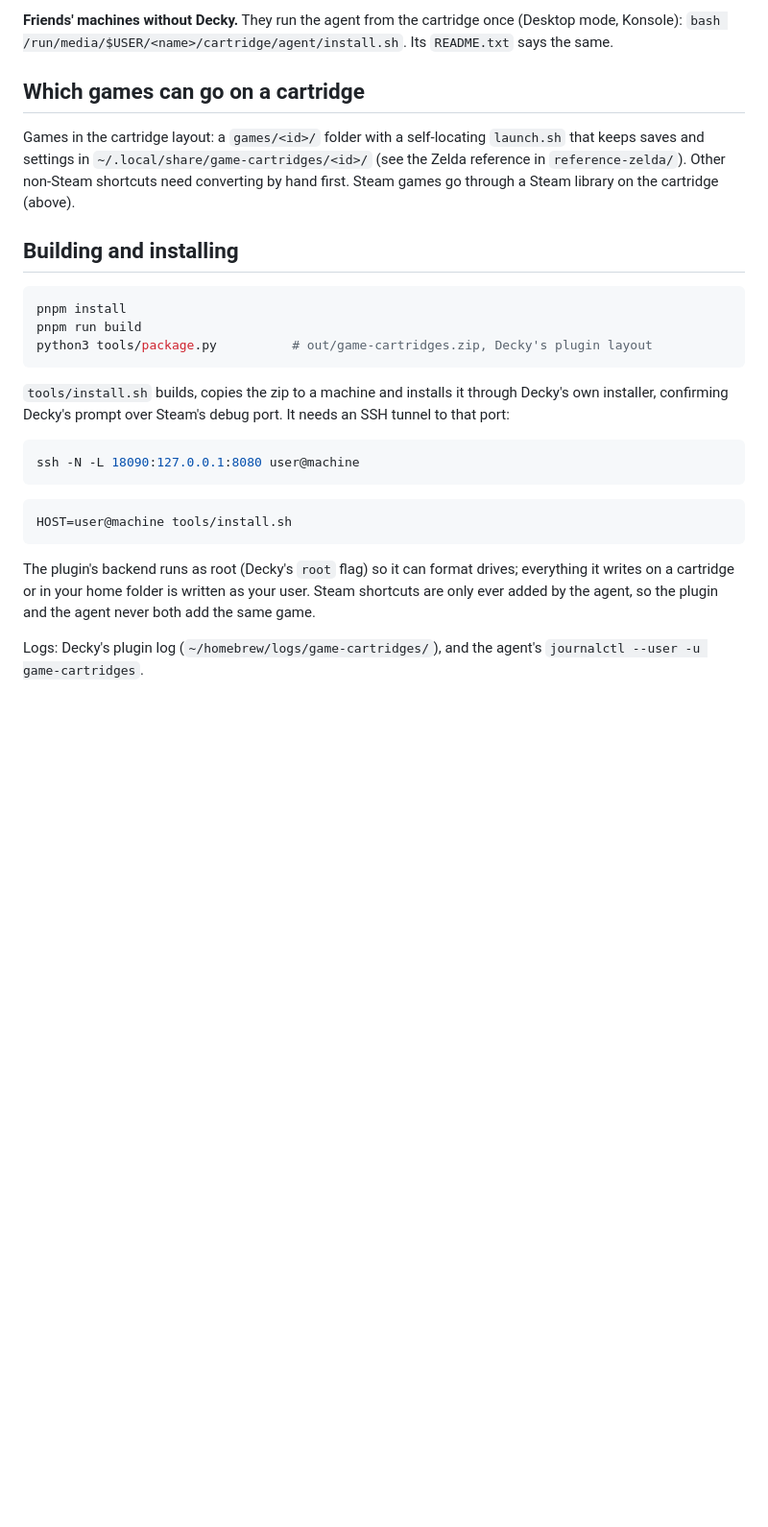
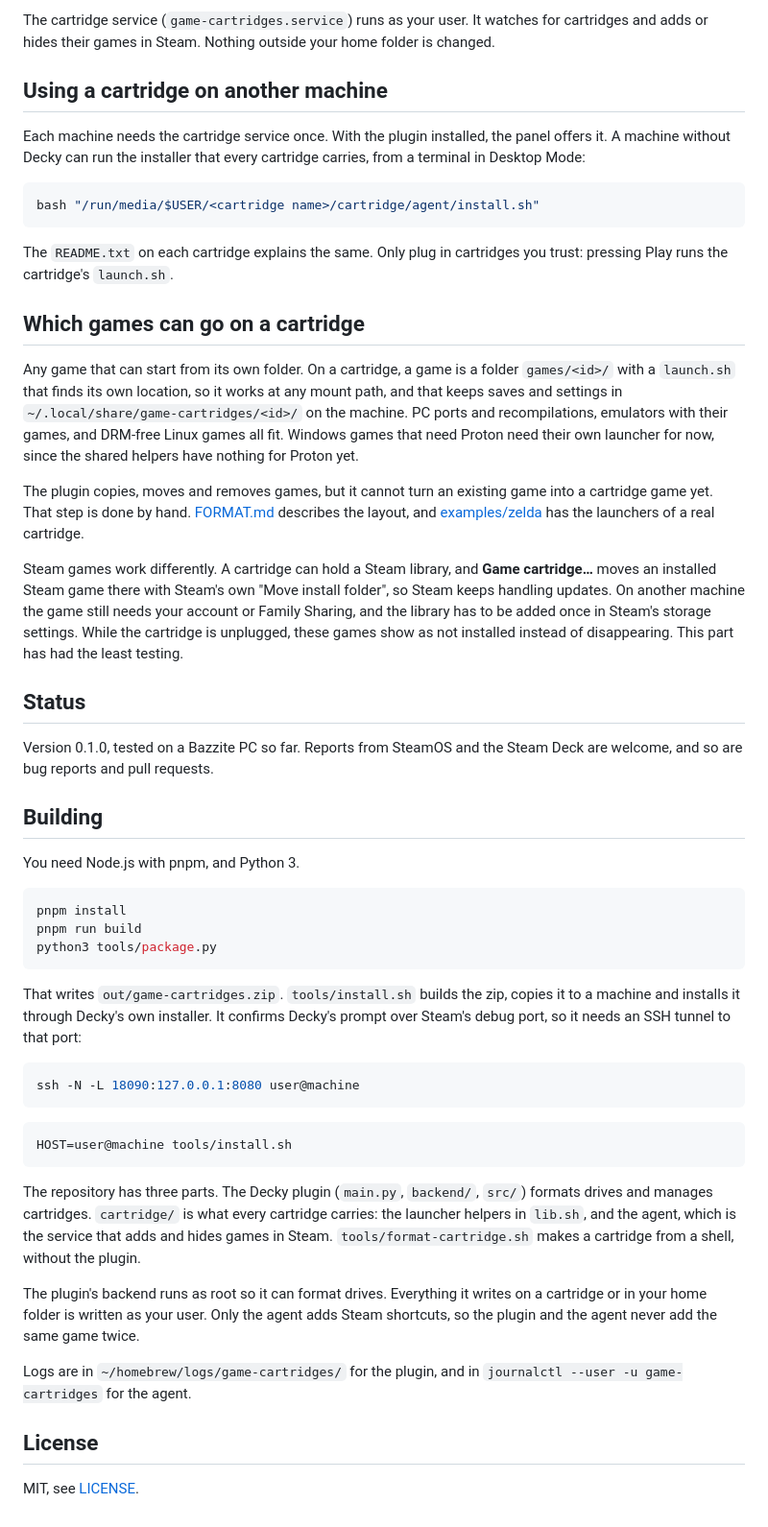
Before and after one commit to saschb2b/decky-game-cartridges, a Markdown page: README.md, the part around one of its changes. Shown at 96% size. GitHub-like rendering; blank space fills up the shorter version.

````diff
--- a/README.md
+++ b/README.md
@@ -51,24 +51,56 @@ show a custom picture, so the cover appears in the plugin.
 
-**Friends' machines without Decky.** They run the agent from the cartridge once (Desktop mode,
-Konsole): `bash /run/media/$USER/<name>/cartridge/agent/install.sh`. Its `README.txt` says the same.
+The cartridge service (`game-cartridges.service`) runs as your user. It watches for cartridges and
+adds or hides their games in Steam. Nothing outside your home folder is changed.
+
+## Using a cartridge on another machine
+
+Each machine needs the cartridge service once. With the plugin installed, the panel offers it. A
+machine without Decky can run the installer that every cartridge carries, from a terminal in Desktop
+Mode:
+
+```bash
+bash "/run/media/$USER/<cartridge name>/cartridge/agent/install.sh"
+```
+
+The `README.txt` on each cartridge explains the same. Only plug in cartridges you trust: pressing
+Play runs the cartridge's `launch.sh`.
 
 ## Which games can go on a cartridge
 
-Games in the cartridge layout: a `games/<id>/` folder with a self-locating `launch.sh` that keeps
-saves and settings in `~/.local/share/game-cartridges/<id>/` (see the Zelda reference in
-`reference-zelda/`). Other non-Steam shortcuts need converting by hand first. Steam games go through
-a Steam library on the cartridge (above).
+Any game that can start from its own folder. On a cartridge, a game is a folder `games/<id>/` with a
+`launch.sh` that finds its own location, so it works at any mount path, and that keeps saves and
+settings in `~/.local/share/game-cartridges/<id>/` on the machine. PC ports and recompilations,
+emulators with their games, and DRM-free Linux games all fit. Windows games that need Proton need
+their own launcher for now, since the shared helpers have nothing for Proton yet.
 
-## Building and installing
+The plugin copies, moves and removes games, but it cannot turn an existing game into a cartridge
+game yet. That step is done by hand. [FORMAT.md](FORMAT.md) describes the layout, and
+[examples/zelda](examples/zelda) has the launchers of a real cartridge.
+
+Steam games work differently. A cartridge can hold a Steam library, and **Game cartridge…** moves an
+installed Steam game there with Steam's own "Move install folder", so Steam keeps handling updates.
+On another machine the game still needs your account or Family Sharing, and the library has to be
+added once in Steam's storage settings. While the cartridge is unplugged, these games show as not
+installed instead of disappearing. This part has had the least testing.
+
+## Status
+
+Version 0.1.0, tested on a Bazzite PC so far. Reports from SteamOS and the Steam Deck are welcome,
+and so are bug reports and pull requests.
+
+## Building
+
+You need Node.js with pnpm, and Python 3.
 
 ```bash
 pnpm install
 pnpm run build
-python3 tools/package.py          # out/game-cartridges.zip, Decky's plugin layout
+python3 tools/package.py
 ```
 
-`tools/install.sh` builds, copies the zip to a machine and installs it through Decky's own installer,
-confirming Decky's prompt over Steam's debug port. It needs an SSH tunnel to that port:
+That writes `out/game-cartridges.zip`. `tools/install.sh` builds the zip, copies it to a machine and
+installs it through Decky's own installer. It confirms Decky's prompt over Steam's debug port, so it
+needs an SSH tunnel to that port:
 
 ```bash
 ssh -N -L 18090:127.0.0.1:8080 user@machine
@@ -78,9 +110,18 @@ ssh -N -L 18090:127.0.0.1:8080 user@machine
 HOST=user@machine tools/install.sh
 ```
 
-The plugin's backend runs as root (Decky's `root` flag) so it can format drives; everything it writes
-on a cartridge or in your home folder is written as your user. Steam shortcuts are only ever added
-by the agent, so the plugin and the agent never both add the same game.
+The repository has three parts. The Decky plugin (`main.py`, `backend/`, `src/`) formats drives and
+manages cartridges. `cartridge/` is what every cartridge carries: the launcher helpers in `lib.sh`,
+and the agent, which is the service that adds and hides games in Steam. `tools/format-cartridge.sh`
+makes a cartridge from a shell, without the plugin.
 
-Logs: Decky's plugin log (`~/homebrew/logs/game-cartridges/`), and the agent's
-`journalctl --user -u game-cartridges`.
+The plugin's backend runs as root so it can format drives. Everything it writes on a cartridge or in
+your home folder is written as your user. Only the agent adds Steam shortcuts, so the plugin and the
+agent never add the same game twice.
+
+Logs are in `~/homebrew/logs/game-cartridges/` for the plugin, and in
+`journalctl --user -u game-cartridges` for the agent.
+
+## License
+
+MIT, see [LICENSE](LICENSE).
````
Also changed, not shown: other parts of README.md (+37 -37 lines), FORMAT.md (+2 -2 lines), docs/screenshots/copying.jpg (added), docs/screenshots/game.jpg (added), docs/screenshots/library.jpg (added), docs/screenshots/manage.jpg (added), docs/screenshots/panel.jpg (added), 14 other files.
